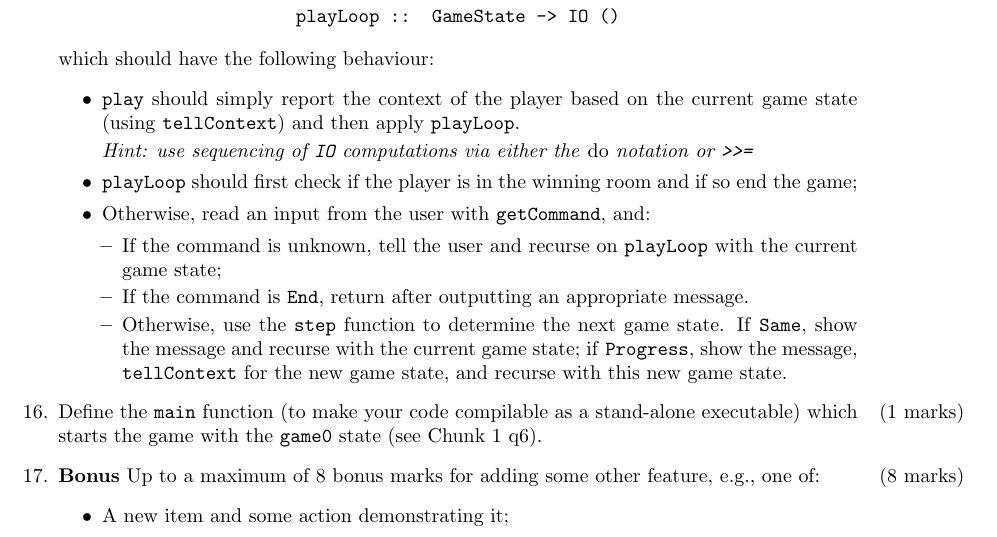
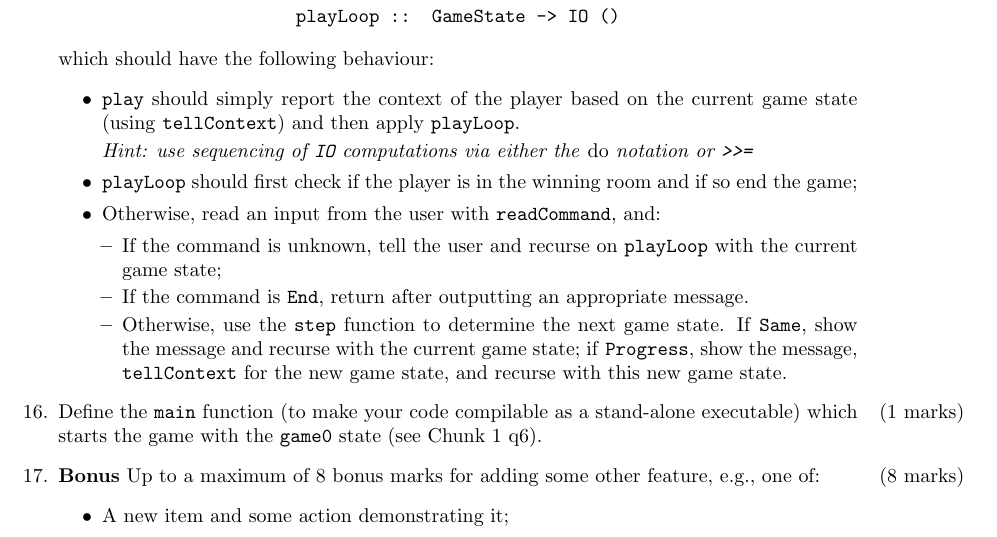
Before and after one commit to neBM/co545-2021-assessment2, a LaTeX document (brief.tex): part of page 4 of 5, cut so that both start at the same text. Compiled offline with pdfLaTeX.

Commit message:
fix typo in q15

```diff
--- a/brief.tex
+++ b/brief.tex
@@ -337,7 +337,7 @@ the \emph{do} notation or \texttt{>>=}}
 %
 \item \texttt{playLoop} should first check if the player is in the winning room
   and if so end the game;
-\item Otherwise, read an input from the user with \texttt{getCommand}, and:
+\item Otherwise, read an input from the user with \texttt{readCommand}, and:
  \begin{itemize}[leftmargin=1em]
    \item If the command is unknown, tell the user and recurse on
      \texttt{playLoop} with the current game state;
```
Also changed, not shown: 1 other file.
